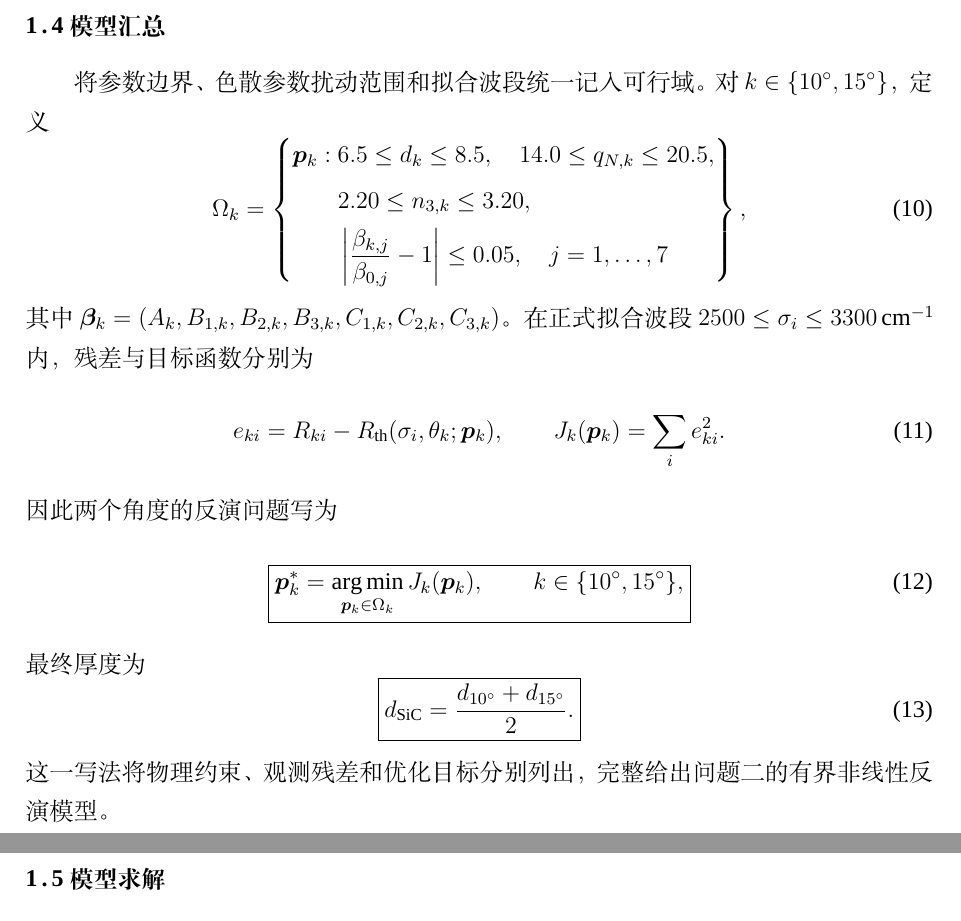
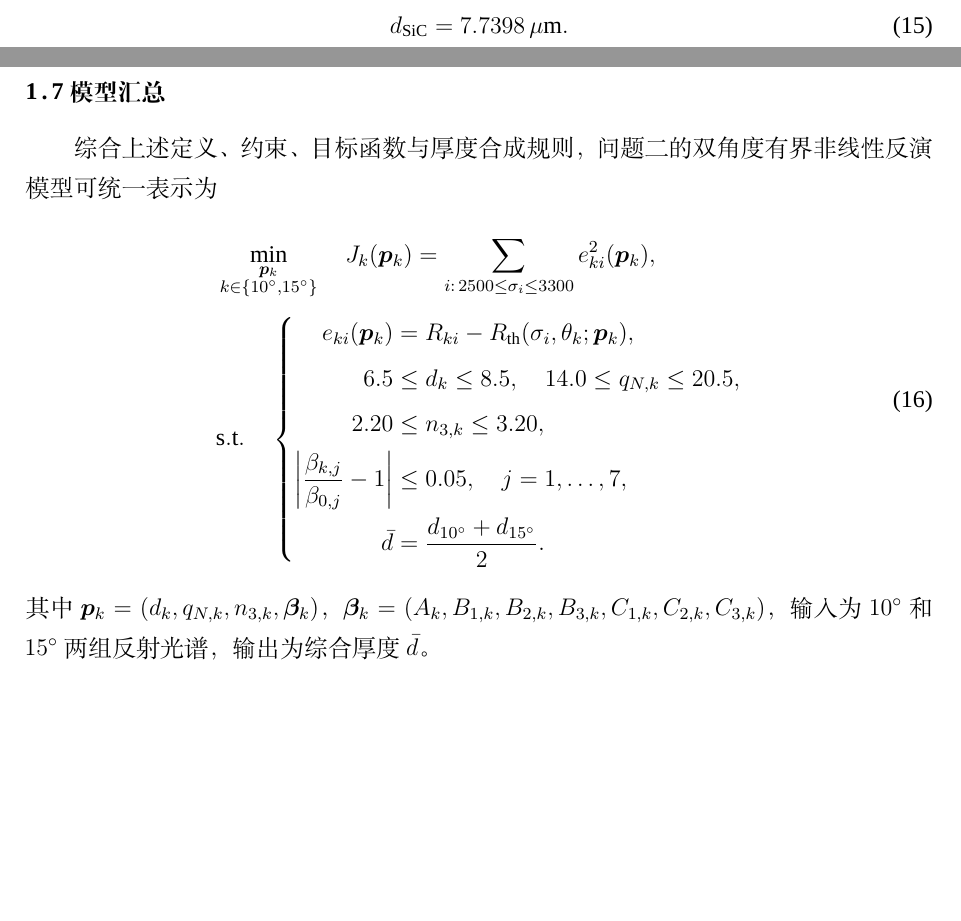
Before and after one commit to Solstica/Scrimmage2_open, a LaTeX thesis (modules/30_q2/paper/q2_preview.tex, which reads modules/30_q2/paper/q2.tex): two parts of pages 4 and 5 of 8 before the commit and two parts of pages 6 and 7 of 7 after it, joined at a grey line, cut at the place of the change, the shorter picture padded with empty space. Compiled offline with XeLaTeX; a missing font is replaced by an installed copy or a similar font.

Commit message:
fix(q2): finalize model summary layout

```diff
--- a/modules/30_q2/paper/q2.tex
+++ b/modules/30_q2/paper/q2.tex
@@ -123,44 +120,3 @@ J_k(\boldsymbol p_k),
-\subsection{模型汇总}
-
-将参数边界、色散参数扰动范围和拟合波段统一记入可行域。对$k\in\{10^\circ,15^\circ\}$，定义
-\begin{equation}
-\Omega_k=
-\left\{
-\begin{aligned}
-\boldsymbol p_k:\;&6.5\le d_k\le8.5,\quad
-14.0\le q_{N,k}\le20.5,\\
-&2.20\le n_{3,k}\le3.20,\\
-&\left|\frac{\beta_{k,j}}{\beta_{0,j}}-1\right|\le0.05,
-\quad j=1,\ldots,7
-\end{aligned}
-\right\},
-\label{eq:q2-feasible-set}
-\end{equation}
-其中$\boldsymbol\beta_k=(A_k,B_{1,k},B_{2,k},B_{3,k},C_{1,k},C_{2,k},C_{3,k})$。在正式拟合波段$2500\le\sigma_i\le3300\,\mathrm{cm}^{-1}$内，残差与目标函数分别为
-\begin{equation}
-e_{ki}=R_{ki}-R_{\mathrm{th}}(\sigma_i,\theta_k;\boldsymbol p_k),
-\qquad
-J_k(\boldsymbol p_k)=\sum_i e_{ki}^2.
-\label{eq:q2-summary-residual}
-\end{equation}
-因此两个角度的反演问题写为
-\begin{equation}
-\boxed{
-\boldsymbol p_k^*
-=\operatorname*{arg\,min}_{\boldsymbol p_k\in\Omega_k}J_k(\boldsymbol p_k),
-\qquad k\in\{10^\circ,15^\circ\},
-}
-\label{eq:q2-summary-objective}
-\end{equation}
-最终厚度为
-\begin{equation}
-\boxed{
-d_{\mathrm{SiC}}
-=\frac{d_{10^\circ}+d_{15^\circ}}{2}.
-}
-\label{eq:q2-summary-thickness}
-\end{equation}
-这一写法将物理约束、观测残差和优化目标分别列出，完整给出问题二的有界非线性反演模型。
 
 \subsection{模型求解}
 
@@ -244,7 +200,33 @@ $15^\circ$ & 7.6230 & $7.0652\times10^{-4}$ & 0.2978 & 0.9526 & 单角度结果\
 
 综上，SiC外延层厚度取
 \begin{equation}
-	\boxed{d_{\mathrm{SiC}}=7.7398\,\mu\mathrm m}.
+	d_{\mathrm{SiC}}=7.7398\,\mu\mathrm m.
 \end{equation}
 
 \FloatBarrier
+
+\subsection{模型汇总}
+
+综合上述定义、约束、目标函数与厚度合成规则，问题二的双角度有界非线性反演模型可统一表示为
+\begin{equation}
+\begin{aligned}
+&\min_{\substack{\boldsymbol p_k\\ k\in\{10^\circ,15^\circ\}}}\quad J_k(\boldsymbol p_k)
+=\sum_{i:\,2500\le\sigma_i\le3300}e_{ki}^2(\boldsymbol p_k),\\[1mm]
+&\mathrm{s.t.}\quad
+\left\{
+\begin{aligned}
+e_{ki}(\boldsymbol p_k)
+    &=R_{ki}-R_{\mathrm{th}}(\sigma_i,\theta_k;\boldsymbol p_k),\\
+6.5&\le d_k\le8.5,\quad
+14.0\le q_{N,k}\le20.5,\\
+2.20&\le n_{3,k}\le3.20,\\
+\left|\frac{\beta_{k,j}}{\beta_{0,j}}-1\right|&\le0.05,
+\quad j=1,\ldots,7,\\
+\bar d&=\frac{d_{10^\circ}+d_{15^\circ}}{2}.
+\end{aligned}
+\right.
+\end{aligned}
+\label{eq:q2-model-summary}
+\end{equation}
+其中$\boldsymbol p_k=(d_k,q_{N,k},n_{3,k},\boldsymbol\beta_k)$，
+$\boldsymbol\beta_k=(A_k,B_{1,k},B_{2,k},B_{3,k},C_{1,k},C_{2,k},C_{3,k})$，输入为$10^\circ$和$15^\circ$两组反射光谱，输出为综合厚度$\bar d$。
```
Also changed, not shown: modules/30_q2/paper/q2.tex (7 more changed lines).
